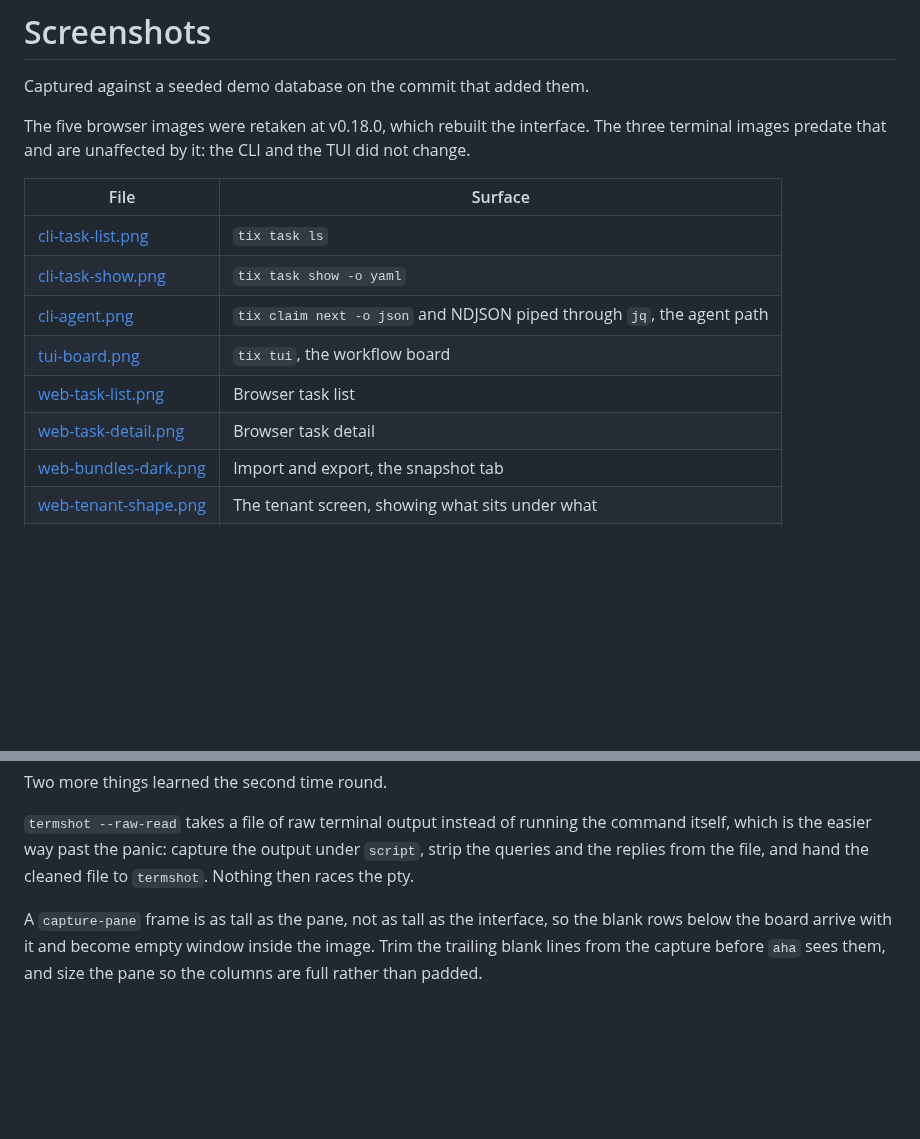
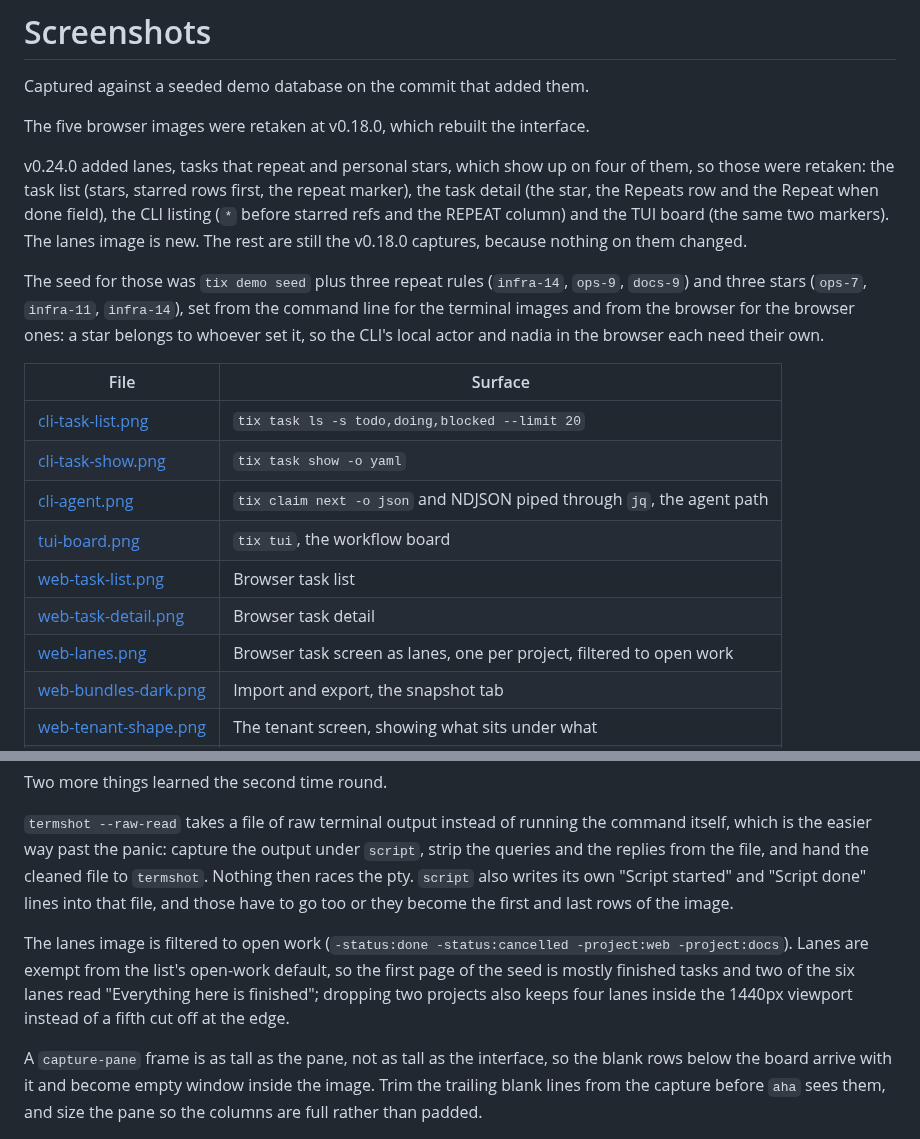
Before and after one commit to Heliopsy/tix, a Markdown page: screenshots/README.md, 2 parts joined by grey strips. Drawn GitHub-style; blank space fills up the shorter version.

Commit message:
docs(screenshots): show lanes, stars and repeating tasks
Retake the task list, task detail, CLI listing and TUI board so the v0.24.0
features are actually visible, and add a lanes shot. The README now puts the
lanes view beside the task detail.

```diff
--- a/screenshots/README.md
+++ b/screenshots/README.md
@@ -3,17 +3,29 @@
 Captured against a seeded demo database on the commit that added them.
 
 The five browser images were retaken at v0.18.0, which rebuilt the interface.
-The three terminal images predate that and are unaffected by it: the CLI and
-the TUI did not change.
+
+v0.24.0 added lanes, tasks that repeat and personal stars, which show up on
+four of them, so those were retaken: the task list (stars, starred rows first,
+the repeat marker), the task detail (the star, the Repeats row and the Repeat
+when done field), the CLI listing (`*` before starred refs and the REPEAT
+column) and the TUI board (the same two markers). The lanes image is new. The
+rest are still the v0.18.0 captures, because nothing on them changed.
+
+The seed for those was `tix demo seed` plus three repeat rules (`infra-14`,
+`ops-9`, `docs-9`) and three stars (`ops-7`, `infra-11`, `infra-14`), set from
+the command line for the terminal images and from the browser for the browser
+ones: a star belongs to whoever set it, so the CLI's local actor and nadia in
+the browser each need their own.
 
 | File | Surface |
 | --- | --- |
-| [cli-task-list.png](cli-task-list.png) | `tix task ls` |
+| [cli-task-list.png](cli-task-list.png) | `tix task ls -s todo,doing,blocked --limit 20` |
 | [cli-task-show.png](cli-task-show.png) | `tix task show -o yaml` |
 | [cli-agent.png](cli-agent.png) | `tix claim next -o json` and NDJSON piped through `jq`, the agent path |
 | [tui-board.png](tui-board.png) | `tix tui`, the workflow board |
 | [web-task-list.png](web-task-list.png) | Browser task list |
 | [web-task-detail.png](web-task-detail.png) | Browser task detail |
+| [web-lanes.png](web-lanes.png) | Browser task screen as lanes, one per project, filtered to open work |
 | [web-bundles-dark.png](web-bundles-dark.png) | Import and export, the snapshot tab |
 | [web-tenant-shape.png](web-tenant-shape.png) | The tenant screen, showing what sits under what |
 | [web-stats.png](web-stats.png) | Statistics: throughput, lead time and what is waiting longest |
@@ -52,7 +64,16 @@ Two more things learned the second time round.
 `termshot --raw-read` takes a file of raw terminal output instead of running
 the command itself, which is the easier way past the panic: capture the output
 under `script`, strip the queries and the replies from the file, and hand the
-cleaned file to `termshot`. Nothing then races the pty.
+cleaned file to `termshot`. Nothing then races the pty. `script` also writes
+its own "Script started" and "Script done" lines into that file, and those have
+to go too or they become the first and last rows of the image.
+
+The lanes image is filtered to open work
+(`-status:done -status:cancelled -project:web -project:docs`). Lanes are exempt
+from the list's open-work default, so the first page of the seed is mostly
+finished tasks and two of the six lanes read "Everything here is finished";
+dropping two projects also keeps four lanes inside the 1440px viewport instead
+of a fifth cut off at the edge.
 
 A `capture-pane` frame is as tall as the pane, not as tall as the interface, so
 the blank rows below the board arrive with it and become empty window inside
```
Also changed, not shown: README.md (+3 -1 lines), screenshots/cli-task-list.png, screenshots/tui-board.png, screenshots/web-lanes.png (added), screenshots/web-task-detail.png, screenshots/web-task-list.png.
